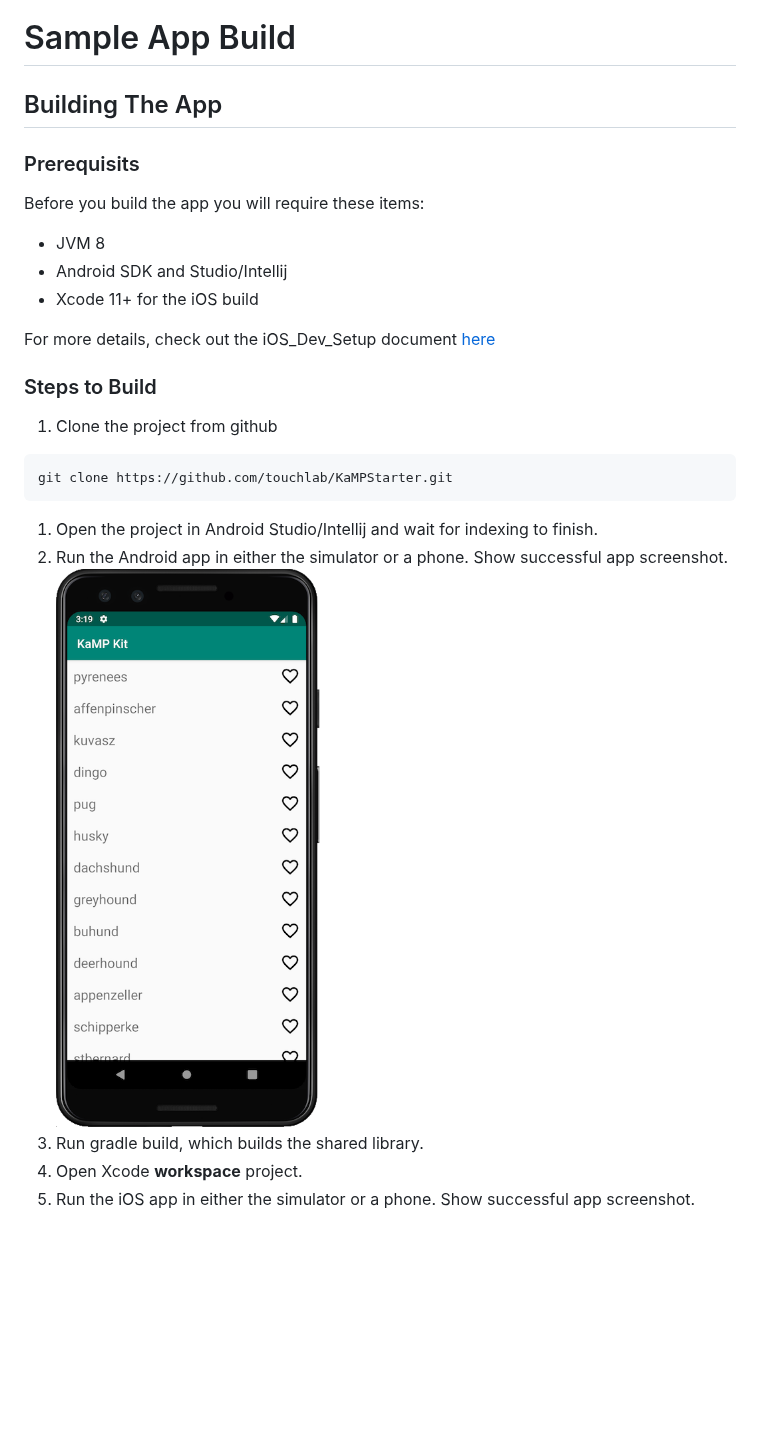
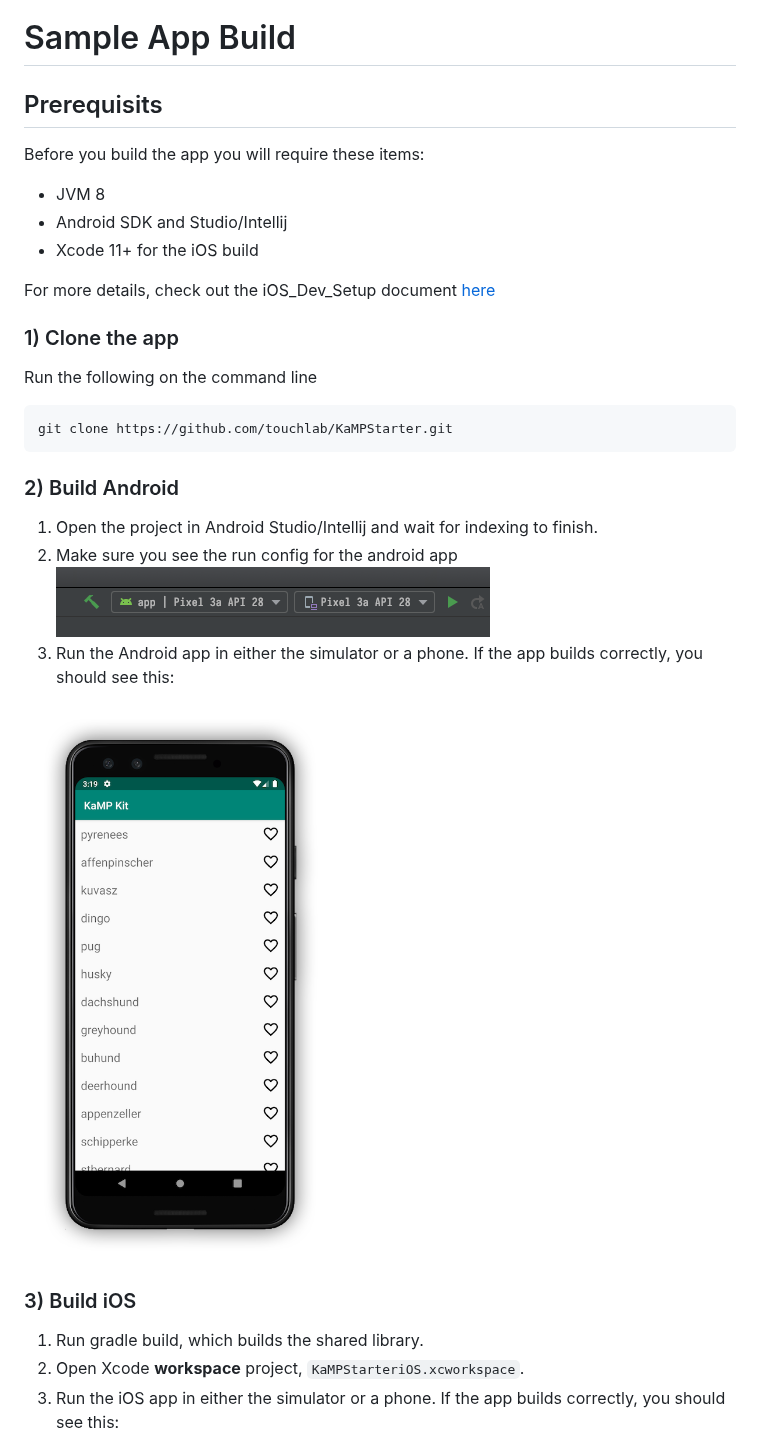
Before and after one commit to touchlab/KaMPKit, a Markdown page: docs/APP_BUILD.md, the part around one of its changes. GitHub-like rendering; pictures changed too: docs/Screenshots/kampScreenshotAndroid.png, docs/runconfig.png (added); blank space fills up the shorter version.

````diff
--- a/docs/APP_BUILD.md
+++ b/docs/APP_BUILD.md
@@ -1,8 +1,6 @@
 # Sample App Build
 
-## Building The App
-
-### Prerequisits
+## Prerequisits
 Before you build the app you will require these items:
 
 * JVM 8
@@ -11,15 +9,24 @@ Before you build the app you will require these items:
 
 For more details, check out the iOS_Dev_Setup document [here](IOS_DEV_SETUP.md)
 
-### Steps to Build
-1. Clone the project from github
+### 1) Clone the app
+Run the following on the command line
 ```
 git clone https://github.com/touchlab/KaMPStarter.git
 ```
+
+### 2) Build Android
 1. Open the project in Android Studio/Intellij and wait for indexing to finish.
-1. Run the Android app in either the simulator or a phone. Show successful app screenshot.
+1. Make sure you see the run config for the android app
+![](runconfig.png)
+1. Run the Android app in either the simulator or a phone. If the app builds correctly, you should see this:
+
 ![](Screenshots/kampScreenshotAndroid.png)
+
+### 3) Build iOS
+
 1. Run gradle build, which builds the shared library.
-1. Open Xcode **workspace** project.
-1. Run the iOS app in either the simulator or a phone. Show successful app screenshot.
+1. Open Xcode **workspace** project, `KaMPStarteriOS.xcworkspace`.
+1. Run the iOS app in either the simulator or a phone. If the app builds correctly, you should see this:
+
 ![](Screenshots/kampScreenshotiOS.png)
````
Also changed, not shown: other parts of docs/APP_BUILD.md (+6 -0 lines), 2 other files.
